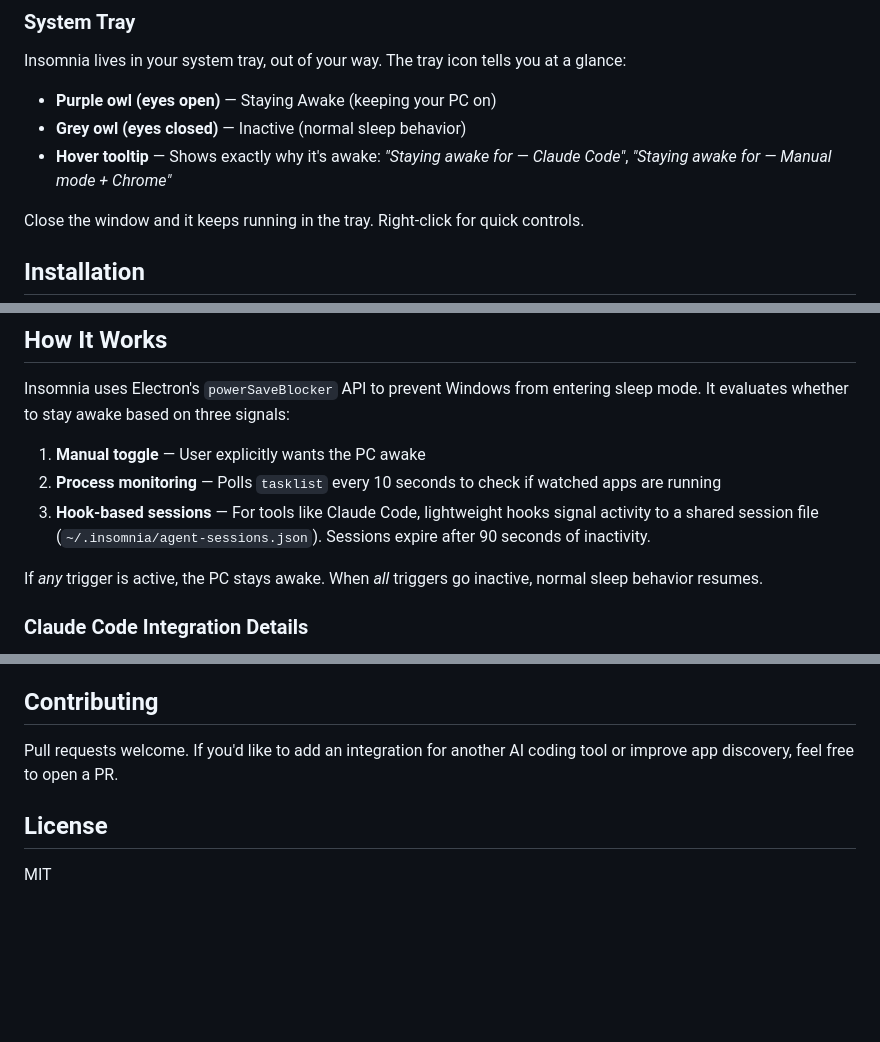
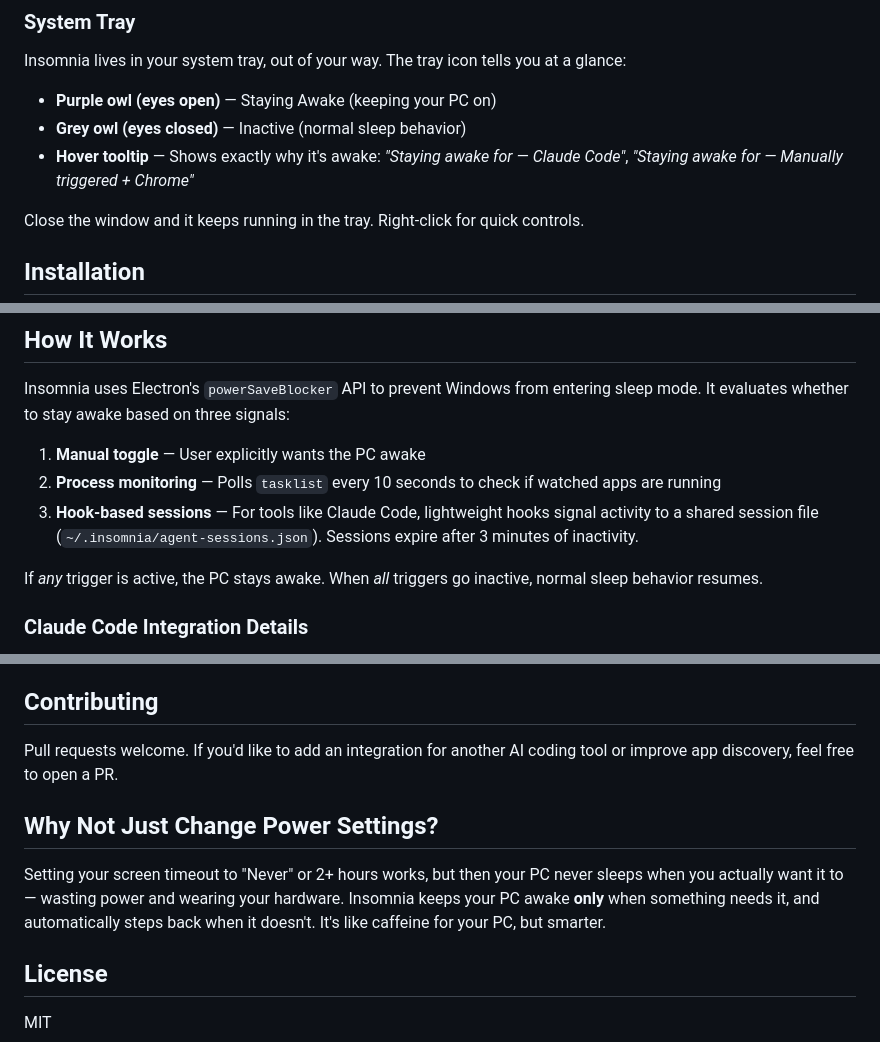
Before and after one commit to stanley-projects/Insomnia, a Markdown page: README.md, 3 parts joined by grey strips. Drawn GitHub-style; blank space fills up the shorter version.

```diff
--- a/README.md
+++ b/README.md
@@ -56,7 +56,7 @@ Insomnia lives in your system tray, out of your way. The tray icon tells you at
 
 - **Purple owl (eyes open)** — Staying Awake (keeping your PC on)
 - **Grey owl (eyes closed)** — Inactive (normal sleep behavior)
-- **Hover tooltip** — Shows exactly why it's awake: *"Staying awake for — Claude Code"*, *"Staying awake for — Manual mode + Chrome"*
+- **Hover tooltip** — Shows exactly why it's awake: *"Staying awake for — Claude Code"*, *"Staying awake for — Manually triggered + Chrome"*
 
 Close the window and it keeps running in the tray. Right-click for quick controls.
 
@@ -96,7 +96,7 @@ Insomnia uses Electron's `powerSaveBlocker` API to prevent Windows from entering
 
 1. **Manual toggle** — User explicitly wants the PC awake
 2. **Process monitoring** — Polls `tasklist` every 10 seconds to check if watched apps are running
-3. **Hook-based sessions** — For tools like Claude Code, lightweight hooks signal activity to a shared session file (`~/.insomnia/agent-sessions.json`). Sessions expire after 90 seconds of inactivity.
+3. **Hook-based sessions** — For tools like Claude Code, lightweight hooks signal activity to a shared session file (`~/.insomnia/agent-sessions.json`). Sessions expire after 3 minutes of inactivity.
 
 If *any* trigger is active, the PC stays awake. When *all* triggers go inactive, normal sleep behavior resumes.
 
@@ -146,6 +147,10 @@ Settings are stored in your Electron user data directory and persist across rest
 
 Pull requests welcome. If you'd like to add an integration for another AI coding tool or improve app discovery, feel free to open a PR.
 
+## Why Not Just Change Power Settings?
+
+Setting your screen timeout to "Never" or 2+ hours works, but then your PC never sleeps when you actually want it to — wasting power and wearing your hardware. Insomnia keeps your PC awake **only** when something needs it, and automatically steps back when it doesn't. It's like caffeine for your PC, but smarter.
+
 ## License
 
 MIT
```
Also changed, not shown: other parts of README.md (+6 -5 lines).
